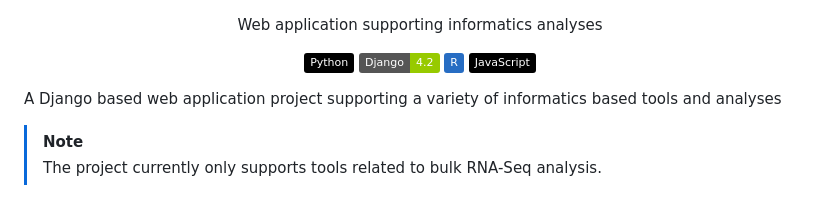
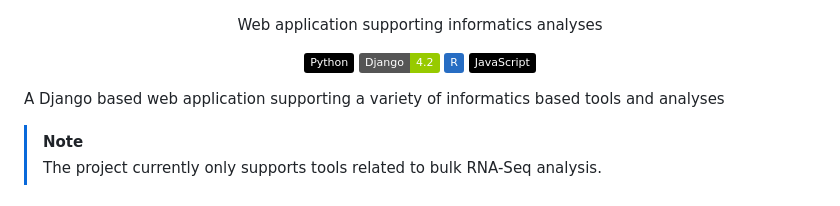
Before and after one commit to rbednarek/rn-able-2, a Markdown page: README.md, the part around the change. GitHub-like rendering; badges without logos.

Commit message:
Fix typo in project description

```diff
--- a/README.md
+++ b/README.md
@@ -13,7 +13,7 @@
 ![JavaScript](https://img.shields.io/badge/-JavaScript-000?&logo=JavaScript)
 </div>
 
-A Django based web application project supporting a variety of informatics based tools and analyses
+A Django based web application supporting a variety of informatics based tools and analyses
 
 > [!NOTE]
 > The project currently only supports tools related to bulk RNA-Seq analysis.
```
